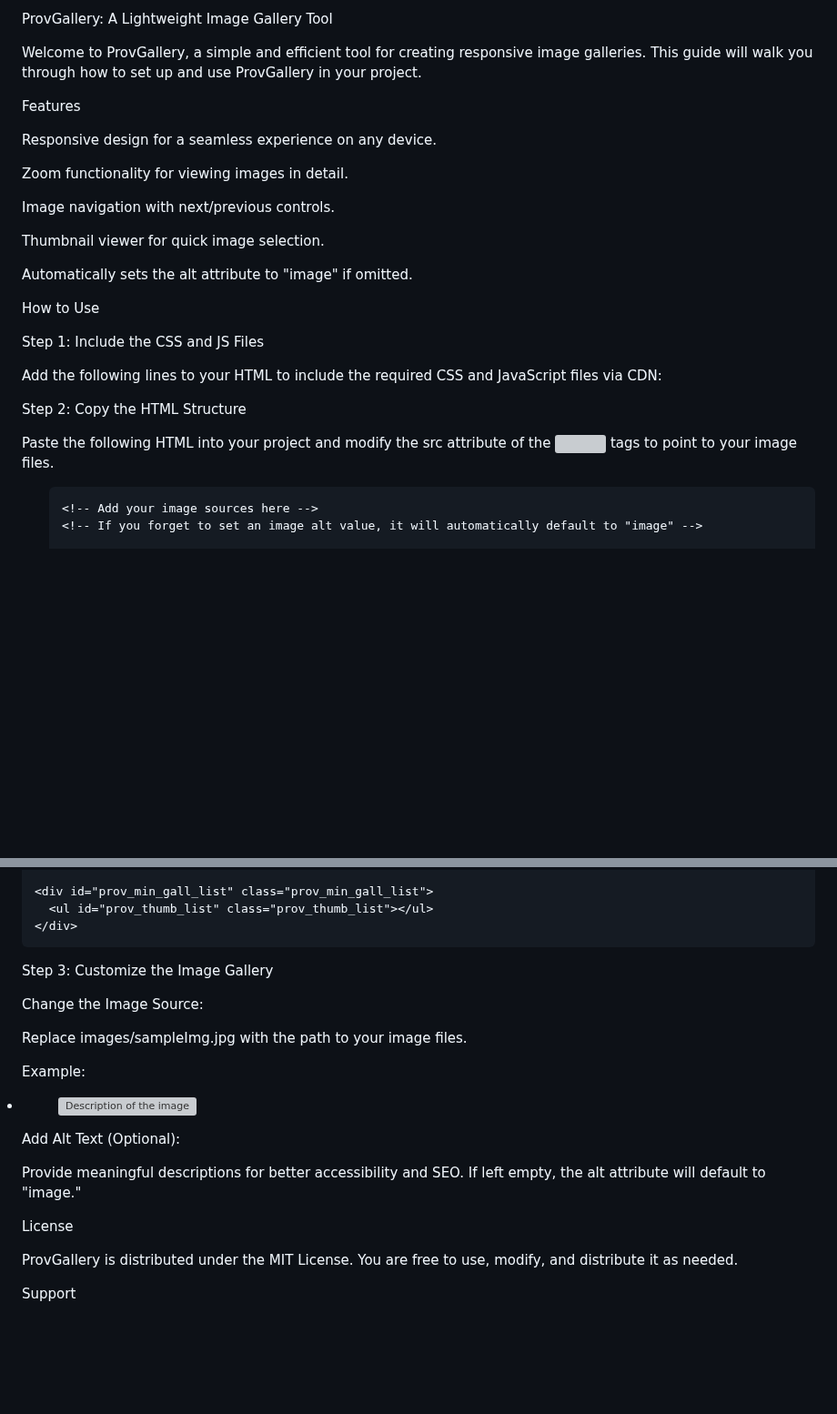
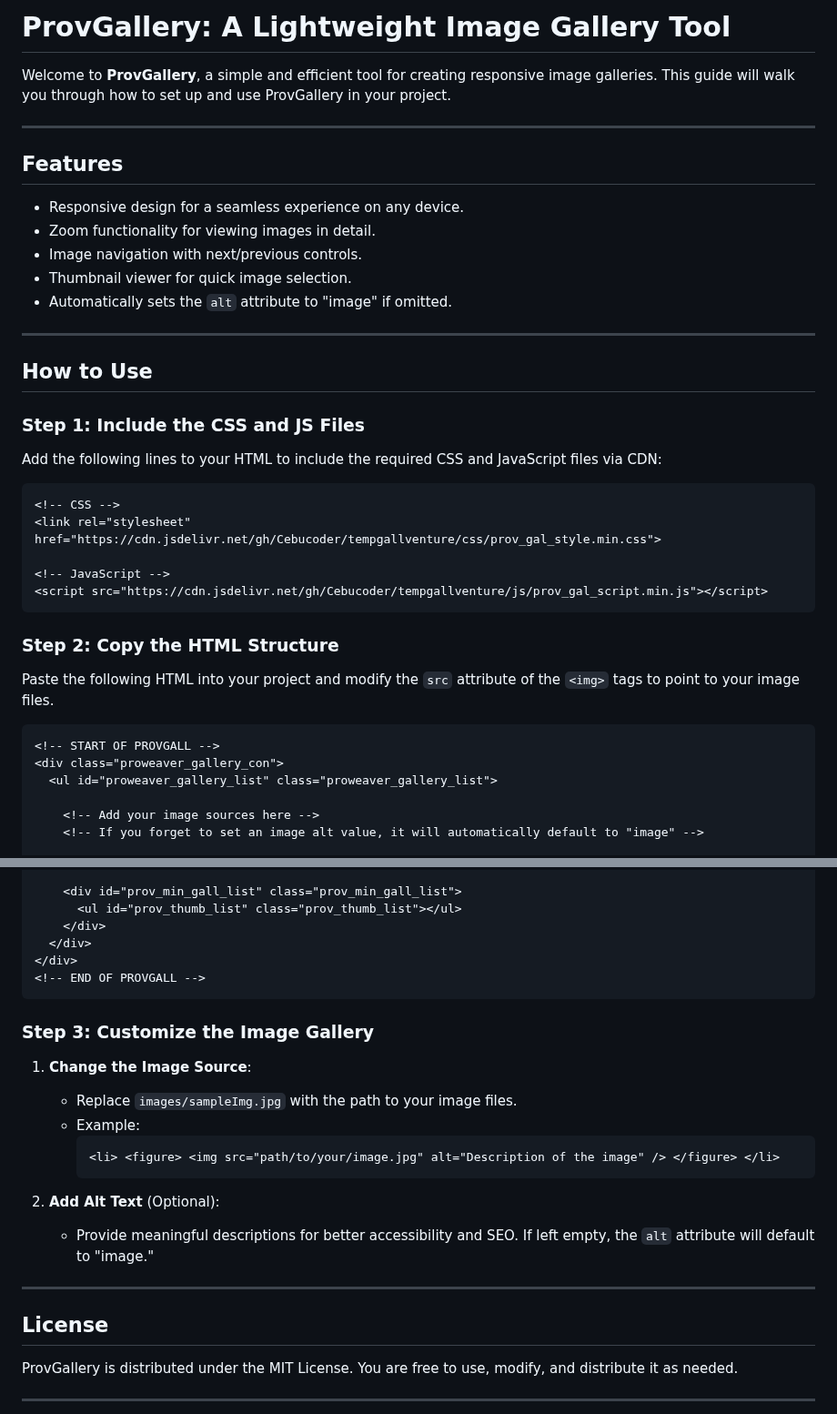
Before and after one commit to Cebucoder/tempgallventure, a Markdown page: README.md, 2 parts joined by grey strips. Shown at 91% size. Rendered like a GitHub page; blank space fills up the shorter version; grey boxes are pictures that could not be loaded.

````diff
--- a/README.md
+++ b/README.md
@@ -1,35 +1,35 @@
-ProvGallery: A Lightweight Image Gallery Tool
+# ProvGallery: A Lightweight Image Gallery Tool
 
-Welcome to ProvGallery, a simple and efficient tool for creating responsive image galleries. This guide will walk you through how to set up and use ProvGallery in your project.
+Welcome to **ProvGallery**, a simple and efficient tool for creating responsive image galleries. This guide will walk you through how to set up and use ProvGallery in your project.
 
-Features
+---
 
-Responsive design for a seamless experience on any device.
+## Features
+- Responsive design for a seamless experience on any device.
+- Zoom functionality for viewing images in detail.
+- Image navigation with next/previous controls.
+- Thumbnail viewer for quick image selection.
+- Automatically sets the `alt` attribute to "image" if omitted.
 
-Zoom functionality for viewing images in detail.
+---
 
-Image navigation with next/previous controls.
+## How to Use
 
-Thumbnail viewer for quick image selection.
-
-Automatically sets the alt attribute to "image" if omitted.
-
-How to Use
-
-Step 1: Include the CSS and JS Files
-
+### Step 1: Include the CSS and JS Files
 Add the following lines to your HTML to include the required CSS and JavaScript files via CDN:
 
+```html
 <!-- CSS -->
 <link rel="stylesheet" href="https://cdn.jsdelivr.net/gh/Cebucoder/tempgallventure/css/prov_gal_style.min.css">
 
 <!-- JavaScript -->
 <script src="https://cdn.jsdelivr.net/gh/Cebucoder/tempgallventure/js/prov_gal_script.min.js"></script>
+```
 
-Step 2: Copy the HTML Structure
+### Step 2: Copy the HTML Structure
+Paste the following HTML into your project and modify the `src` attribute of the `<img>` tags to point to your image files.
 
-Paste the following HTML into your project and modify the src attribute of the <img> tags to point to your image files.
-
+```html
 <!-- START OF PROVGALL -->
 <div class="proweaver_gallery_con">
   <ul id="proweaver_gallery_list" class="proweaver_gallery_list">
@@ -97,24 +97,23 @@ Paste the following HTML into your project and modify the src attribute of the <
   </div>
 </div>
 <!-- END OF PROVGALL -->
+```
 
-Step 3: Customize the Image Gallery
+### Step 3: Customize the Image Gallery
+1. **Change the Image Source**:
+   - Replace `images/sampleImg.jpg` with the path to your image files.
+   - Example:
+     ```html
+     <li> <figure> <img src="path/to/your/image.jpg" alt="Description of the image" /> </figure> </li>
+     ```
 
-Change the Image Source:
+2. **Add Alt Text** (Optional):
+   - Provide meaningful descriptions for better accessibility and SEO. If left empty, the `alt` attribute will default to "image."
 
-Replace images/sampleImg.jpg with the path to your image files.
+---
 
-Example:
-
-<li> <figure> <img src="path/to/your/image.jpg" alt="Description of the image" /> </figure> </li>
-
-Add Alt Text (Optional):
-
-Provide meaningful descriptions for better accessibility and SEO. If left empty, the alt attribute will default to "image."
-
-License
-
+## License
 ProvGallery is distributed under the MIT License. You are free to use, modify, and distribute it as needed.
 
-Support
+---
 
````
Also changed, not shown: other parts of README.md (+2 -1 lines).
